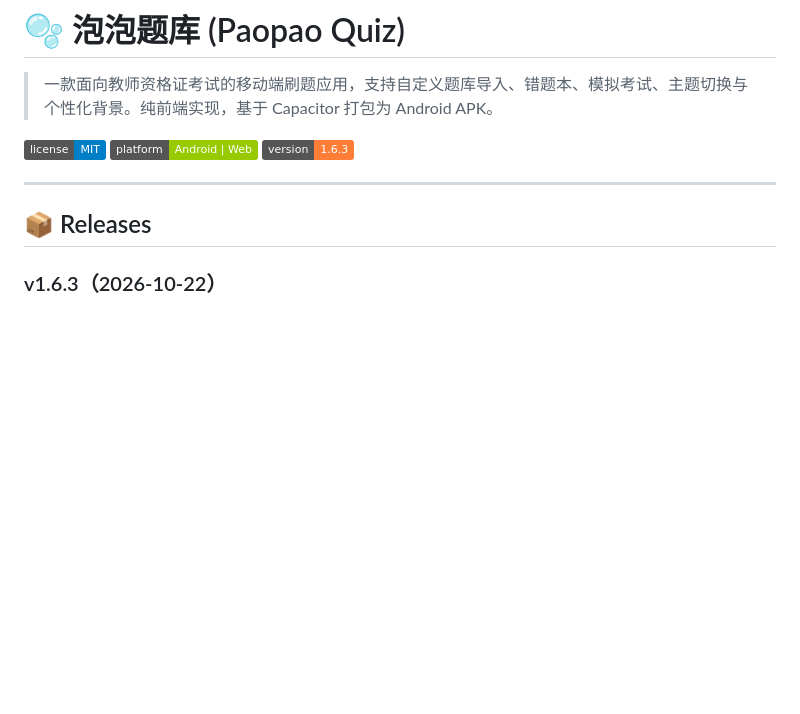
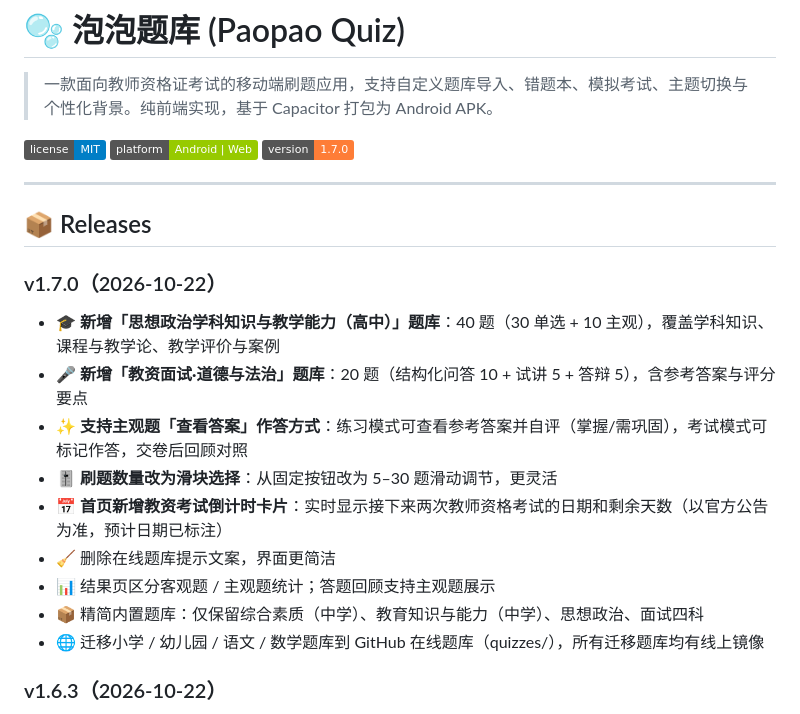
Before and after one commit to cedarln/paopao-quiz, a Markdown page: README.md, the part around the change. Drawn GitHub-style; badges without logos; blank space fills up the shorter version.

Commit message:
docs: update README with v1.7.0 release notes

```diff
--- a/README.md
+++ b/README.md
@@ -4,11 +4,23 @@
 
 ![License](https://img.shields.io/badge/license-MIT-blue)
 ![Platform](https://img.shields.io/badge/platform-Android%20%7C%20Web-green)
-![Version](https://img.shields.io/badge/version-1.6.3-orange)
+![Version](https://img.shields.io/badge/version-1.7.0-orange)
 
 ---
 
 ## 📦 Releases
+
+### v1.7.0（2026-10-22）
+
+- 🎓 **新增「思想政治学科知识与教学能力（高中）」题库**：40 题（30 单选 + 10 主观），覆盖学科知识、课程与教学论、教学评价与案例
+- 🎤 **新增「教资面试·道德与法治」题库**：20 题（结构化问答 10 + 试讲 5 + 答辩 5），含参考答案与评分要点
+- ✨ **支持主观题「查看答案」作答方式**：练习模式可查看参考答案并自评（掌握/需巩固），考试模式可标记作答，交卷后回顾对照
+- 🎚️ **刷题数量改为滑块选择**：从固定按钮改为 5–30 题滑动调节，更灵活
+- 📅 **首页新增教资考试倒计时卡片**：实时显示接下来两次教师资格考试的日期和剩余天数（以官方公告为准，预计日期已标注）
+- 🧹 删除在线题库提示文案，界面更简洁
+- 📊 结果页区分客观题 / 主观题统计；答题回顾支持主观题展示
+- 📦 精简内置题库：仅保留综合素质（中学）、教育知识与能力（中学）、思想政治、面试四科
+- 🌐 迁移小学 / 幼儿园 / 语文 / 数学题库到 GitHub 在线题库（quizzes/），所有迁移题库均有线上镜像
 
 ### v1.6.3（2026-10-22）
 
```
